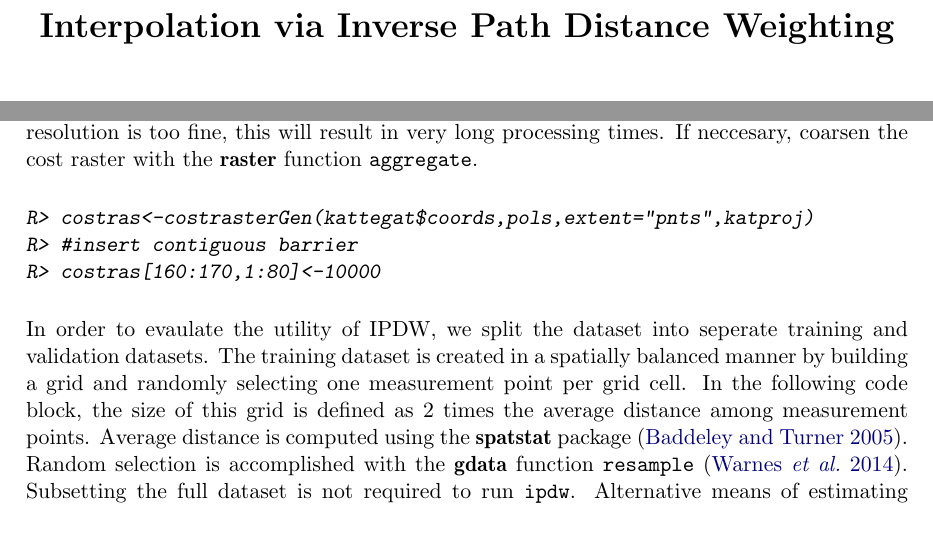
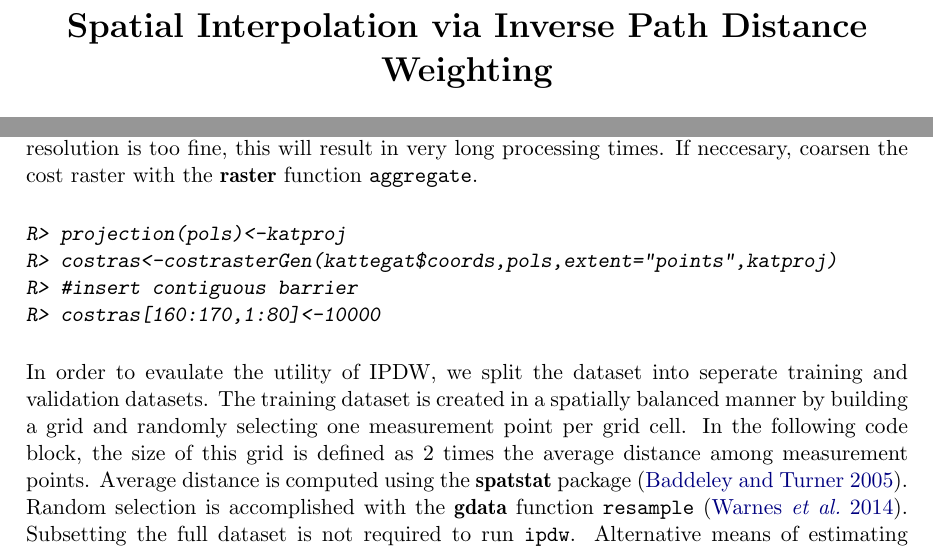
Before and after one commit to jsta/ipdw, a LaTeX document (vignettes/ipdw.tex): two parts of pages 1 and 2 of 7, joined at a grey line, cut so that both start at the same text. The pictures show the PDF file vignettes/ipdw.pdf that the author committed with the source.

Commit message:
updating to version 0.2-2

```diff
--- a/vignettes/ipdw.tex
+++ b/vignettes/ipdw.tex
@@ -12,7 +12,7 @@
 \restylefloat{figure}
 
 \author{Joseph Stachelek}
-\title{Interpolation via Inverse Path Distance Weighting}
+\title{Spatial Interpolation via Inverse Path Distance Weighting}
 
 \Abstract{
 The \proglang{R} package \pkg{ipdw} provides functions for interpolation of georeferenced point data via Inverse Path Distance Weighting. Useful for coastal marine applications where barriers in the landscape preclude interpolation with Euclidean distances. This method of interpolation requires significant computation and is only practical for relatively small and coarse grids. The \pkg{ipdw} implementation may provide additional flexibility and greater speed relative to alternatives.
@@ -75,7 +75,8 @@ Each polyline is converted seperately to an object of class \code{Polygons}. Nex
 
 \begin{Schunk}
 \begin{Sinput}
-R> costras<-costrasterGen(kattegat$coords,pols,extent="pnts",katproj)
+R> projection(pols)<-katproj
+R> costras<-costrasterGen(kattegat$coords,pols,extent="points",katproj)
 R> #insert contiguous barrier
 R> costras[160:170,1:80]<-10000
 \end{Sinput}
```
Also changed, not shown: vignettes/ipdw-concordance.tex (+4 -4 lines), inst/doc/ipdw.pdf, vignettes/ipdw-figure0.pdf, vignettes/ipdw-figure1.pdf, vignettes/ipdw-figure2.pdf, vignettes/ipdw-figure3.pdf, vignettes/ipdw.pdf, vignettes/ipdw.tex (1 more changed lines), 12 other files.
